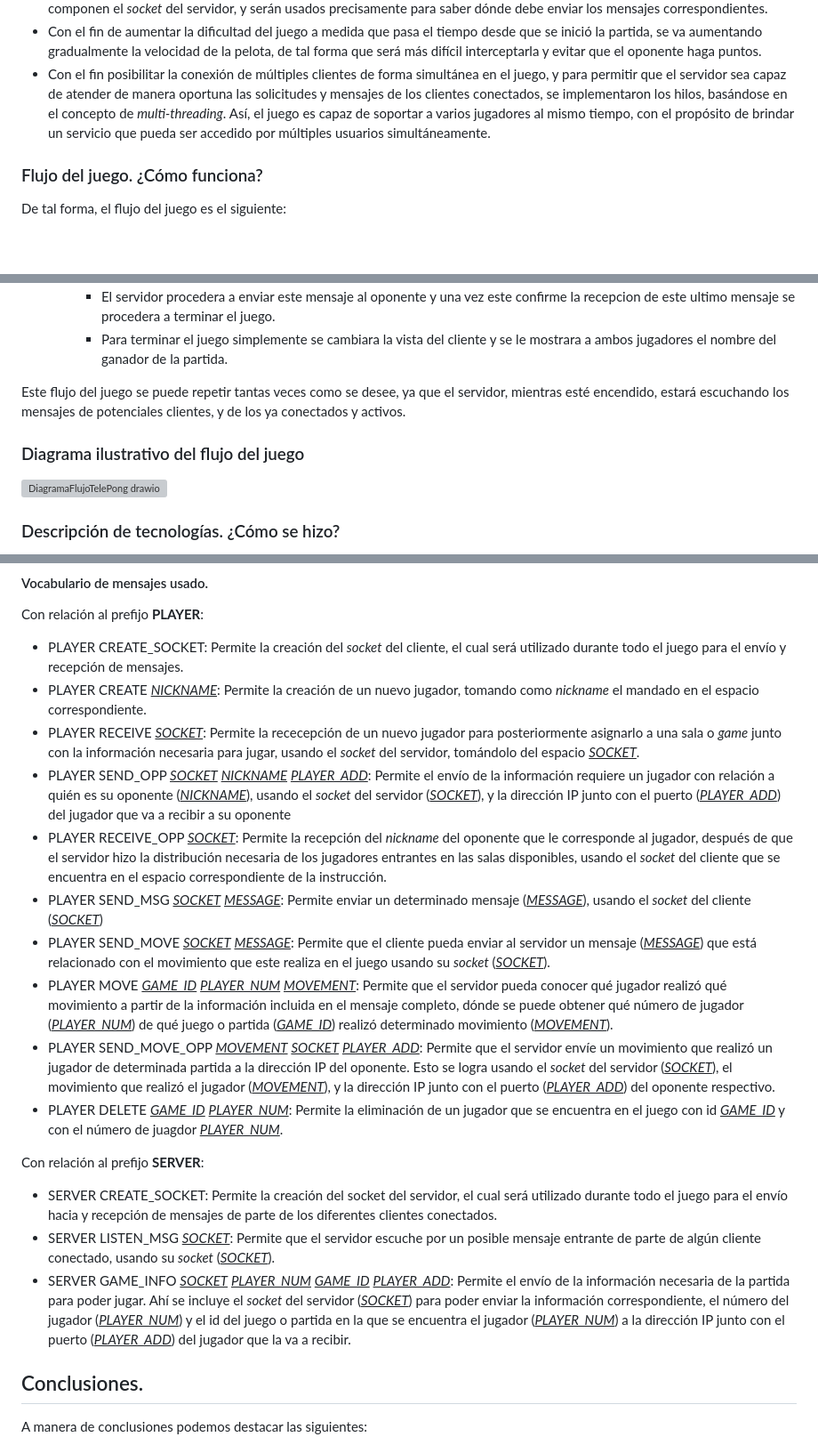
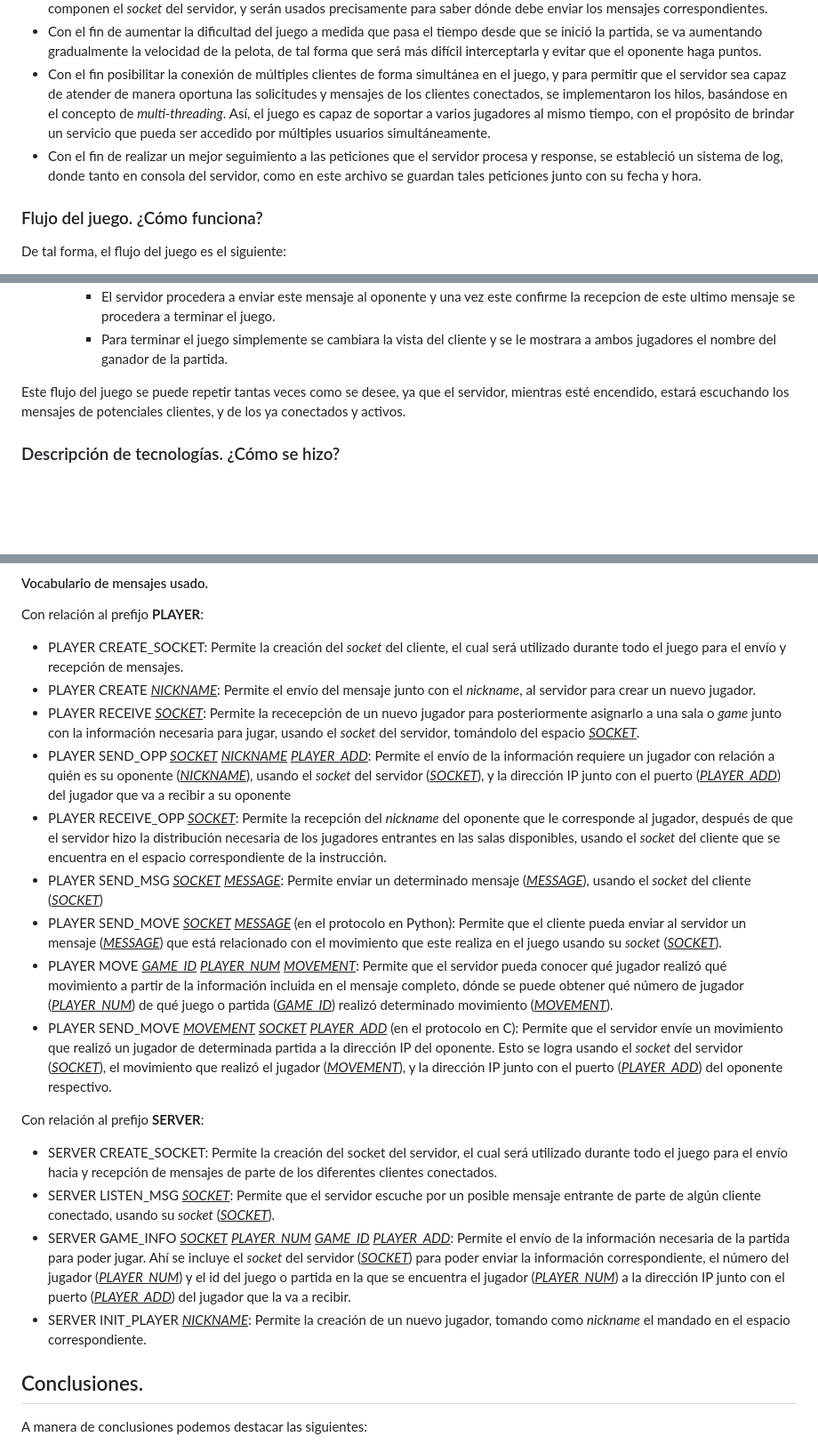
Before and after one commit to DanielPalacios05/TelePong, a Markdown page: README.md, 3 parts joined by grey strips. Shown at 89% size. Drawn GitHub-style; blank space fills up the shorter version; grey boxes are pictures that could not be loaded.

```diff
--- a/README.md
+++ b/README.md
@@ -46,6 +46,7 @@ Partiendo de la base general de lo que significa y establece el juego clásico d
 - El juego requiere de forma inicial, antes de empezar a jugar, tres elementos fundamentales (tal y como se indicó en la sección de [Acciones iniciales](#acciones-iniciales-qu%C3%A9-debo-hacer-para-jugar)), de los cuales los dos últimos serán brindados oportunamente a los usuarios. Esta información debe ser escrita en la ventana de bienvenida de TelePong, donde habrán tres espacios destinados para ellos respectivamente. Dichos elementos son el **_nickname_ del usuario** que se desea conectar (con el cual será identificado en toda la partida), la **dirección IP del servidor** (para poder conectarse a este), y el **puerto en el cual estará escuchando el servidor**. Estos dos últimos elementos componen el _socket_ del servidor, y serán usados precisamente para saber dónde debe enviar los mensajes correspondientes.
 - Con el fin de aumentar la dificultad del juego a medida que pasa el tiempo desde que se inició la partida, se va aumentando gradualmente la velocidad de la pelota, de tal forma que será más difícil interceptarla y evitar que el oponente haga puntos.
 - Con el fin posibilitar la conexión de múltiples clientes de forma simultánea en el juego, y para permitir que el servidor sea capaz de atender de manera oportuna las solicitudes y mensajes de los clientes conectados, se implementaron los hilos, basándose en el concepto de _multi-threading_. Así, el juego es capaz de soportar a varios jugadores al mismo tiempo, con el propósito de brindar un servicio que pueda ser accedido por múltiples usuarios simultáneamente.
+- Con el fin de realizar un mejor seguimiento a las peticiones que el servidor procesa y response, se estableció un sistema de log, donde tanto en consola del servidor, como en este archivo se guardan tales peticiones junto con su fecha y hora.
 
 ### Flujo del juego. ¿Cómo funciona?
 De tal forma, el flujo del juego es el siguiente:
@@ -75,10 +76,6 @@ De tal forma, el flujo del juego es el siguiente:
 
 Este flujo del juego se puede repetir tantas veces como se desee, ya que el servidor, mientras esté encendido, estará escuchando los mensajes de potenciales clientes, y de los ya conectados y activos.
 
-### Diagrama ilustrativo del flujo del juego
-![DiagramaFlujoTelePong drawio](https://github.com/EsteTruji/TelePong/assets/94024545/8e133d32-e87e-4623-9372-7eab71757e47)
-
-
 ### Descripción de tecnologías. ¿Cómo se hizo?
 Además, en cumplimiento con lo requerido en la práctica, el juego se desarrolló siguiendo la arquitectura **Cliente-Servidor** y **TCP/IP**, donde se estableció un **servidor** programado en el lenguaje C, y un **cliente** programado en el lenguaje Python, a los cuales se les asignaron los nombres de **TelePongServer.c** y **TelePongClient.py**, respectivamente.. Además, se partió del eje fundamental de los sockets, los cuales posibilitan la comunicación y el envío de mensajes entre el cliente y el servidor, y viceversa. Para ello, se hizo uso de la **API de sockets Berkeley en C**. y de la **librería socket en Python**.
 
@@ -100,20 +97,20 @@ Con relación al protocolo, cabe mencionar que se desarrolló con el fin posibil
 #### Vocabulario de mensajes usado.
 Con relación al prefijo **PLAYER**:
 - PLAYER CREATE_SOCKET: Permite la creación del _socket_ del cliente, el cual será utilizado durante todo el juego para el envío y recepción de mensajes.
-- PLAYER CREATE <ins>_NICKNAME_</ins>: Permite la creación de un nuevo jugador, tomando como _nickname_ el mandado en el espacio correspondiente.
+- PLAYER CREATE <ins>_NICKNAME_</ins>: Permite el envío del mensaje junto con el _nickname_, al servidor para crear un nuevo jugador.
 - PLAYER RECEIVE <ins>_SOCKET_</ins>: Permite la rececepción de un nuevo jugador para posteriormente asignarlo a una sala o _game_ junto con la información necesaria para jugar, usando el _socket_ del servidor, tomándolo del espacio <ins>_SOCKET_</ins>.
 - PLAYER SEND_OPP <ins>_SOCKET_</ins> <ins>_NICKNAME_</ins> <ins>_PLAYER_ADD_</ins>: Permite el envío de la información requiere un jugador con relación a quién es su oponente (<ins>_NICKNAME_</ins>), usando el _socket_ del servidor (<ins>_SOCKET_</ins>), y la dirección IP junto con el puerto (<ins>_PLAYER_ADD_</ins>) del jugador que va a recibir a su oponente
 - PLAYER RECEIVE_OPP <ins>_SOCKET_</ins>: Permite la recepción del _nickname_ del oponente que le corresponde al jugador, después de que el servidor hizo la distribución necesaria de los jugadores entrantes en las salas disponibles, usando el _socket_ del cliente que se encuentra en el espacio correspondiente de la instrucción.
 - PLAYER SEND_MSG <ins>_SOCKET_</ins> <ins>_MESSAGE_</ins>: Permite enviar un determinado mensaje (<ins>_MESSAGE_</ins>), usando el _socket_ del cliente (<ins>_SOCKET_</ins>)
-- PLAYER SEND_MOVE <ins>_SOCKET_</ins> <ins>_MESSAGE_</ins>: Permite que el cliente pueda enviar al servidor un mensaje (<ins>_MESSAGE_</ins>) que está relacionado con el movimiento que este realiza en el juego usando su _socket_ (<ins>_SOCKET_</ins>).
+- PLAYER SEND_MOVE <ins>_SOCKET_</ins> <ins>_MESSAGE_</ins> (en el protocolo en Python): Permite que el cliente pueda enviar al servidor un mensaje (<ins>_MESSAGE_</ins>) que está relacionado con el movimiento que este realiza en el juego usando su _socket_ (<ins>_SOCKET_</ins>).
 - PLAYER MOVE <ins>_GAME_ID_</ins> <ins>_PLAYER_NUM_</ins> <ins>_MOVEMENT_</ins>: Permite que el servidor pueda conocer qué jugador realizó qué movimiento a partir de la información incluida en el mensaje completo, dónde se puede obtener qué número de jugador (<ins>_PLAYER_NUM_</ins>) de qué juego o partida (<ins>_GAME_ID_</ins>) realizó determinado movimiento (<ins>_MOVEMENT_</ins>).
-- PLAYER SEND_MOVE_OPP <ins>_MOVEMENT_</ins> <ins>_SOCKET_</ins> <ins>_PLAYER_ADD_</ins>: Permite que el servidor envíe un movimiento que realizó un jugador de determinada partida a la dirección IP del oponente. Esto se logra usando el _socket_ del servidor (<ins>_SOCKET_</ins>), el movimiento que realizó el jugador (<ins>_MOVEMENT_</ins>), y la dirección IP junto con el puerto (<ins>_PLAYER_ADD_</ins>) del oponente respectivo.
-- PLAYER DELETE <ins>_GAME_ID_</ins> <ins>_PLAYER_NUM_</ins>: Permite la eliminación de un jugador que se encuentra en el juego con id <ins>_GAME_ID_</ins> y con el número de juagdor <ins>_PLAYER_NUM_</ins>.
+- PLAYER SEND_MOVE <ins>_MOVEMENT_</ins> <ins>_SOCKET_</ins> <ins>_PLAYER_ADD_</ins> (en el protocolo en C): Permite que el servidor envíe un movimiento que realizó un jugador de determinada partida a la dirección IP del oponente. Esto se logra usando el _socket_ del servidor (<ins>_SOCKET_</ins>), el movimiento que realizó el jugador (<ins>_MOVEMENT_</ins>), y la dirección IP junto con el puerto (<ins>_PLAYER_ADD_</ins>) del oponente respectivo.
 
 Con relación al prefijo **SERVER**:
 - SERVER CREATE_SOCKET: Permite la creación del socket del servidor, el cual será utilizado durante todo el juego para el envío hacia y recepción de mensajes de parte de los diferentes clientes conectados.
 - SERVER LISTEN_MSG <ins>_SOCKET_</ins>: Permite que el servidor escuche por un posible mensaje entrante de parte de algún cliente conectado, usando su _socket_ (<ins>_SOCKET_</ins>).
 - SERVER GAME_INFO <ins>_SOCKET_</ins> <ins>_PLAYER_NUM_</ins> <ins>_GAME_ID_</ins> <ins>_PLAYER_ADD_</ins>: Permite el envío de la información necesaria de la partida para poder jugar. Ahí se incluye el _socket_ del servidor (<ins>_SOCKET_</ins>) para poder enviar la información correspondiente, el número del jugador (<ins>_PLAYER_NUM_</ins>) y el id del juego o partida en la que se encuentra el jugador (<ins>_PLAYER_NUM_</ins>) a la dirección IP junto con el puerto (<ins>_PLAYER_ADD_</ins>) del jugador que la va a recibir.
+- SERVER INIT_PLAYER <ins>_NICKNAME_</ins>: Permite la creación de un nuevo jugador, tomando como _nickname_ el mandado en el espacio correspondiente.
 
 ## Conclusiones.
 A manera de conclusiones podemos destacar las siguientes:
```
Also changed, not shown: other parts of README.md (+1 -1 lines).
